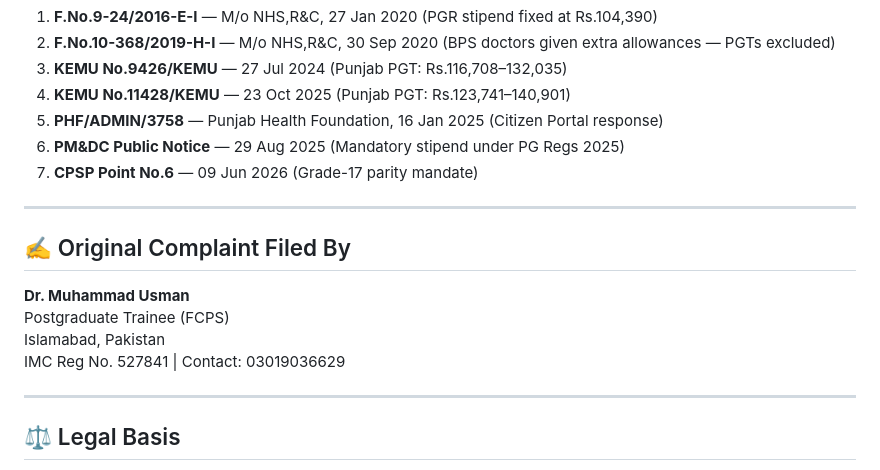
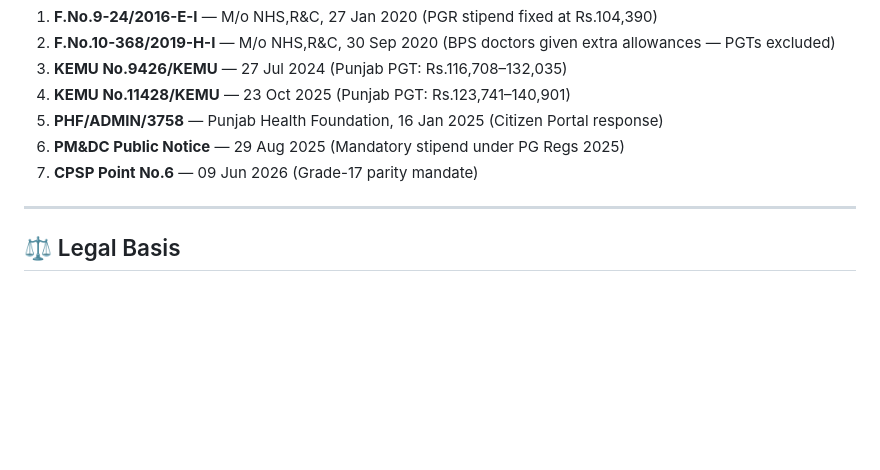
Before and after one commit to musman2648-design/pgt-pay-justice.github.io, a Markdown page: README.md, the part around the change. Rendered like a GitHub page; blank space fills up the shorter version.

```diff
--- a/README.md
+++ b/README.md
@@ -123,16 +123,6 @@ All documents are cited with official file numbers and dates:
 5. **PHF/ADMIN/3758** — Punjab Health Foundation, 16 Jan 2025 (Citizen Portal response)
 6. **PM&DC Public Notice** — 29 Aug 2025 (Mandatory stipend under PG Regs 2025)
 7. **CPSP Point No.6** — 09 Jun 2026 (Grade-17 parity mandate)
-
----
-
-## ✍️ Original Complaint Filed By
-
-**Dr. Muhammad Usman**
-Postgraduate Trainee (FCPS)
-Islamabad, Pakistan
-IMC Reg No. 527841 | Contact: 03019036629
-
 ---
 
 ## ⚖️ Legal Basis
```
